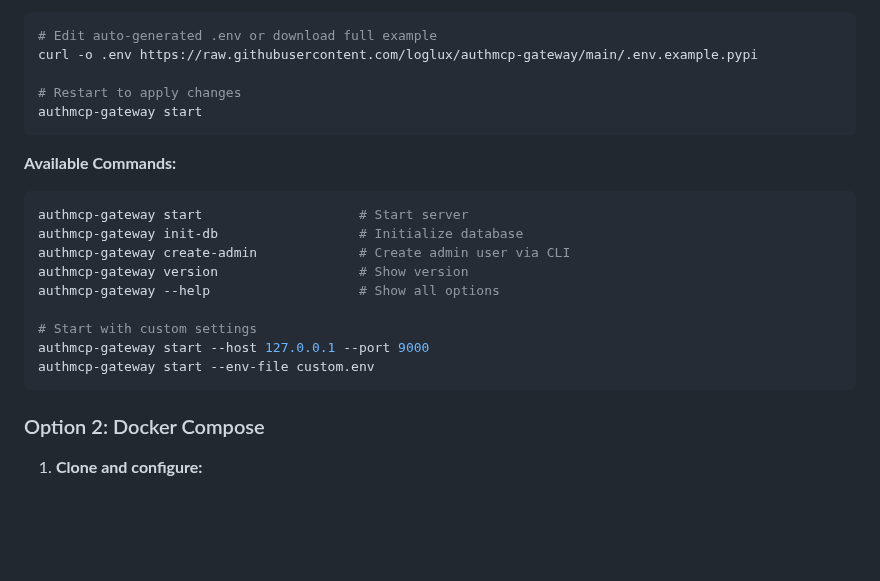
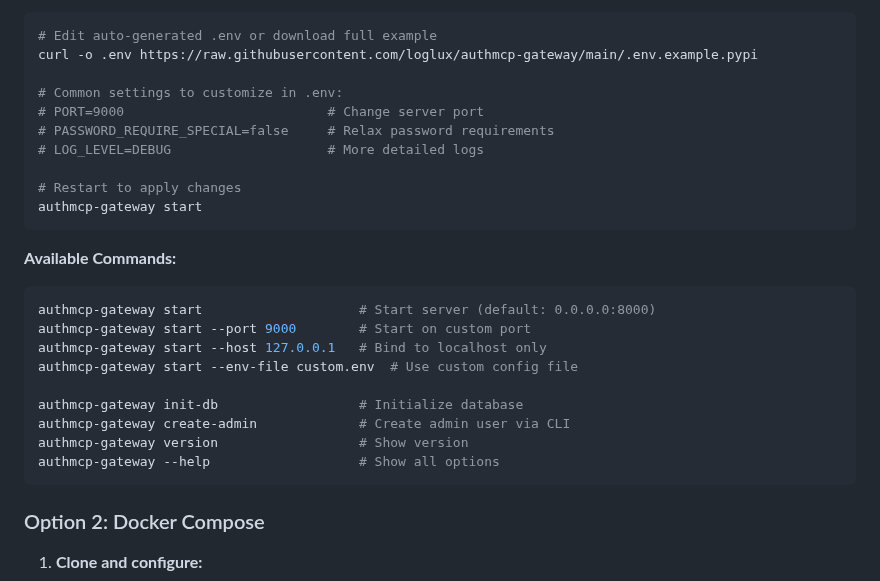
Before and after one commit to loglux/authmcp-gateway, a Markdown page: README.md, the part around the change. Rendered like a GitHub page; blank space fills up the shorter version.

Commit message:
docs: Add port configuration examples to Quick Start
- Document --port command line parameter
- Show PORT in .env example
- Clarify common customization options
- No version bump - docs only

````diff
--- a/README.md
+++ b/README.md
@@ -136,21 +136,26 @@ Open **http://localhost:8000/** in your browser to create admin user.
 # Edit auto-generated .env or download full example
 curl -o .env https://raw.githubusercontent.com/loglux/authmcp-gateway/main/.env.example.pypi
 
+# Common settings to customize in .env:
+# PORT=9000                          # Change server port
+# PASSWORD_REQUIRE_SPECIAL=false     # Relax password requirements
+# LOG_LEVEL=DEBUG                    # More detailed logs
+
 # Restart to apply changes
 authmcp-gateway start
 ```
 
 **Available Commands:**
 ```bash
-authmcp-gateway start                    # Start server
+authmcp-gateway start                    # Start server (default: 0.0.0.0:8000)
+authmcp-gateway start --port 9000        # Start on custom port
+authmcp-gateway start --host 127.0.0.1   # Bind to localhost only
+authmcp-gateway start --env-file custom.env  # Use custom config file
+
 authmcp-gateway init-db                  # Initialize database
 authmcp-gateway create-admin             # Create admin user via CLI
 authmcp-gateway version                  # Show version
 authmcp-gateway --help                   # Show all options
-
-# Start with custom settings
-authmcp-gateway start --host 127.0.0.1 --port 9000
-authmcp-gateway start --env-file custom.env
 ```
 
 ### Option 2: Docker Compose
````
